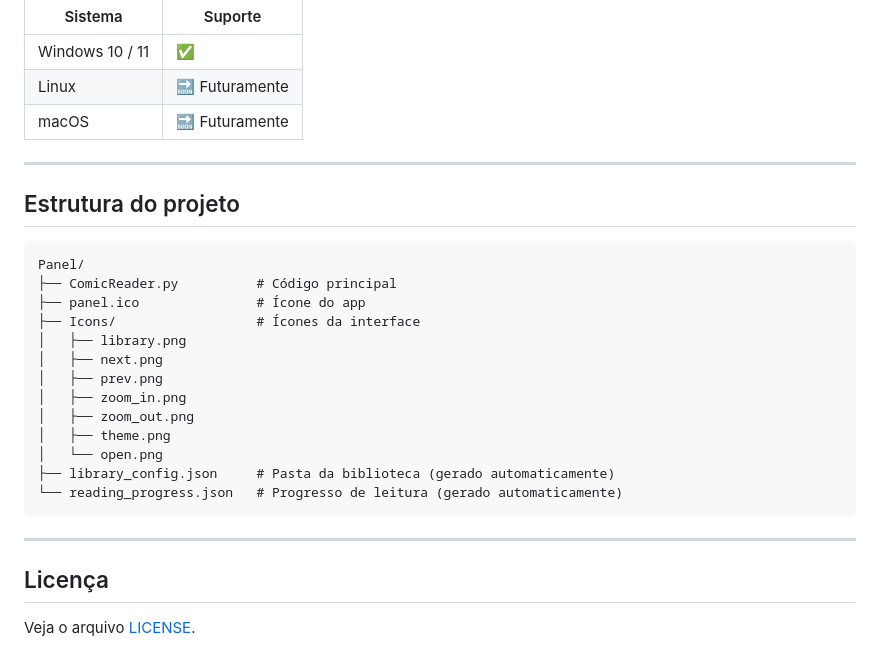
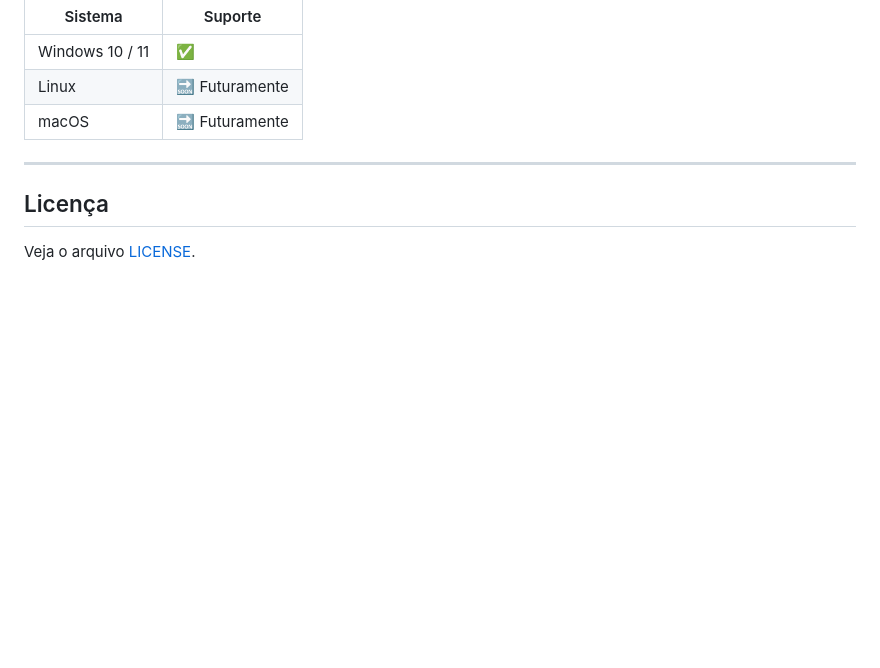
Before and after one commit to lucrazy-fn/PANEL-ComicBookReader, a Markdown page: README.md, the part around one of its changes. GitHub-like rendering; blank space fills up the shorter version.

````diff
--- a/README.md
+++ b/README.md
@@ -113,25 +159,5 @@ python ComicReader.py
 
 ---
 
-## Estrutura do projeto
-
-```
-Panel/
-├── ComicReader.py          # Código principal
-├── panel.ico               # Ícone do app
-├── Icons/                  # Ícones da interface
-│   ├── library.png
-│   ├── next.png
-│   ├── prev.png
-│   ├── zoom_in.png
-│   ├── zoom_out.png
-│   ├── theme.png
-│   └── open.png
-├── library_config.json     # Pasta da biblioteca (gerado automaticamente)
-└── reading_progress.json   # Progresso de leitura (gerado automaticamente)
-```
-
----
-
 ## Licença
 
````
Also changed, not shown: other parts of README.md (+100 -54 lines).
